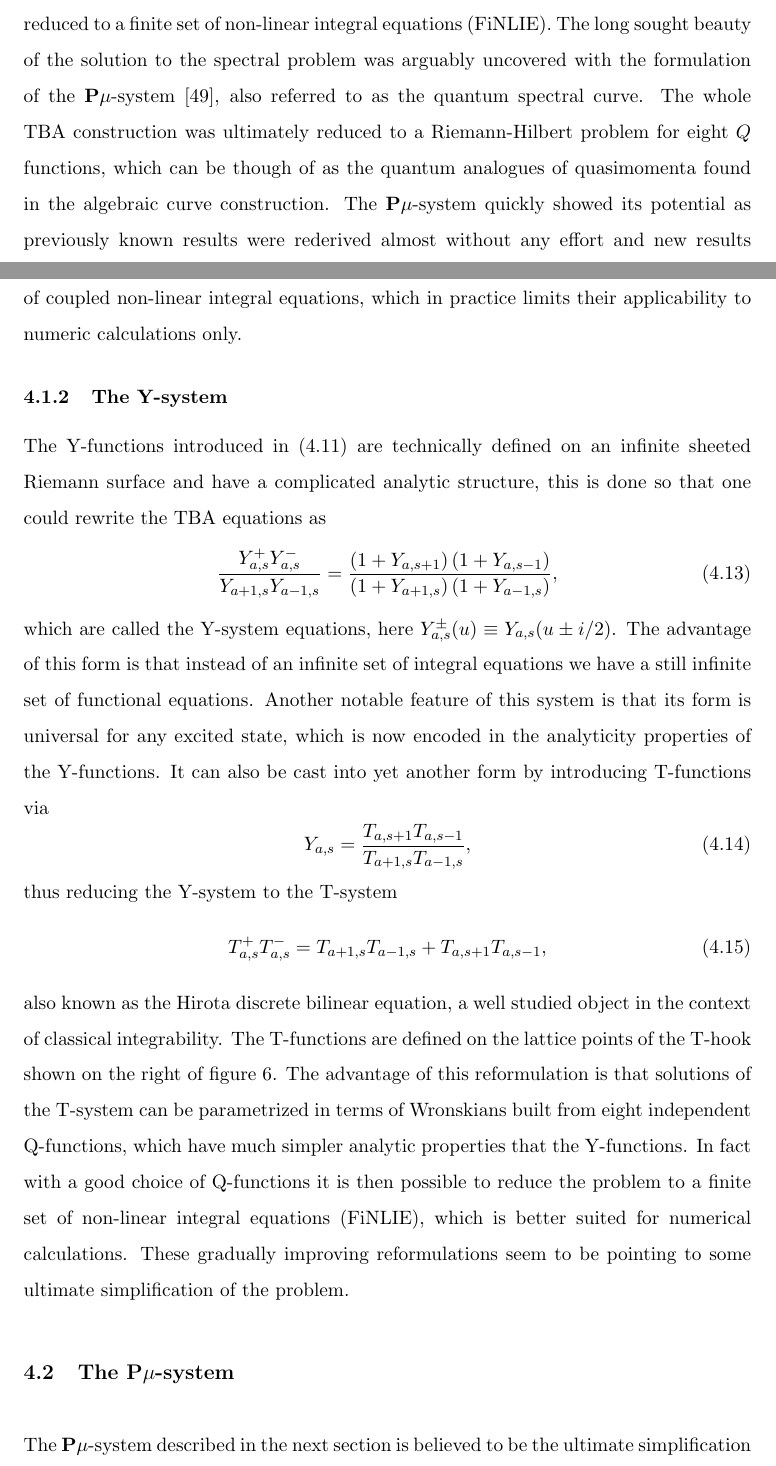
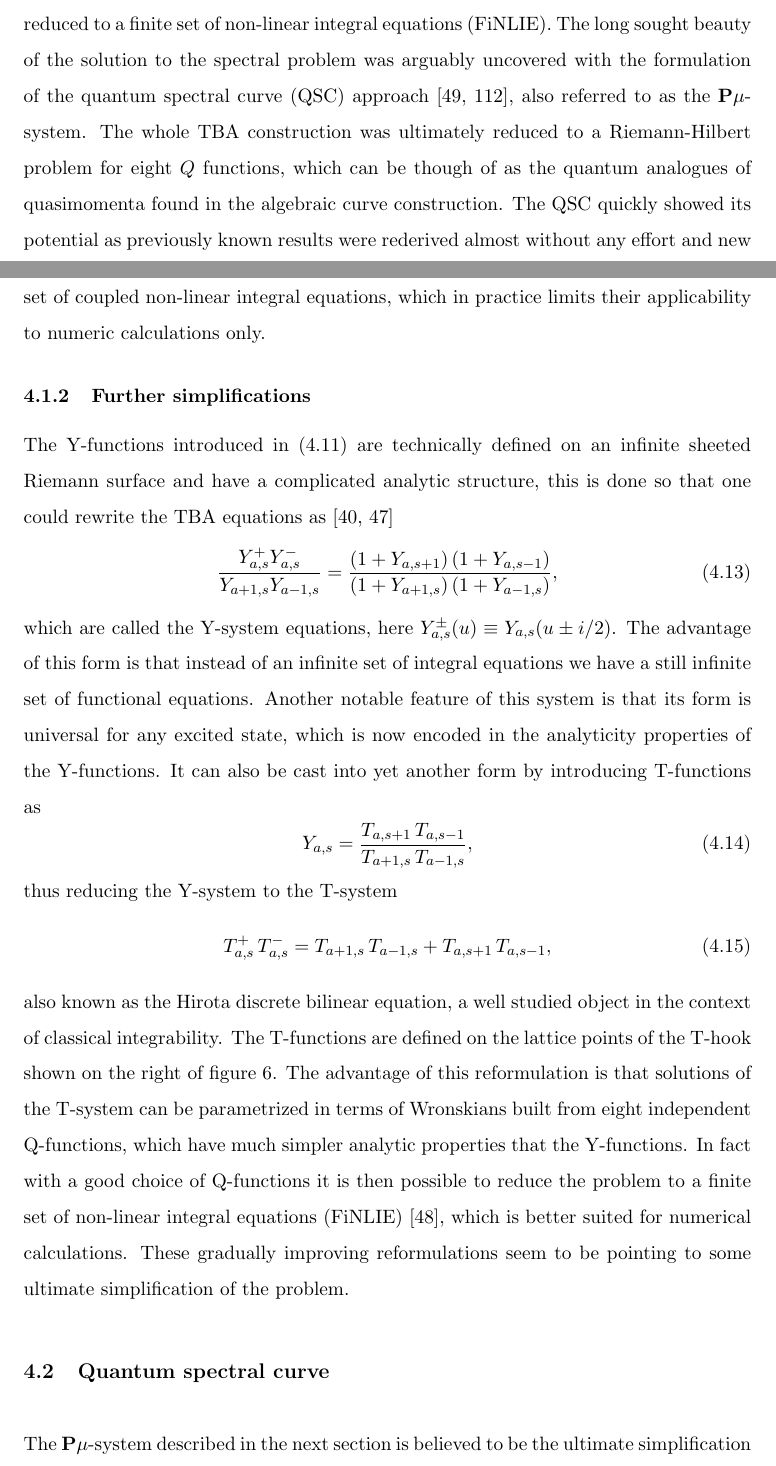
Before and after one commit to sauliusvl/phd-thesis, a LaTeX document (text/main.tex, which reads text/exact.tex, text/introduction.tex): two parts of pages 12 and 62 of 144, joined at a grey line, cut so that both start at the same text. Compiled offline with pdfLaTeX.

Commit message:
small fixes

```diff
--- a/text/exact.tex
+++ b/text/exact.tex
@@ -228,30 +228,30 @@ It is highly non-trivial to actually find the correct analytic continuation that
 Another obvious difficulty is the fact that the TBA equations \eq{eq:tba_final} are an infinite set of coupled non-linear integral equations, which in practice limits their applicability to numeric calculations only.
 
 
-\subsubsection{The Y-system}
-
-The Y-functions introduced in \eq{eq:tba_final} are technically defined on an infinite sheeted Riemann surface and have a complicated analytic structure, this is done so that one could rewrite the TBA equations as
+\subsubsection{Further simplifications}
+
+The Y-functions introduced in \eq{eq:tba_final} are technically defined on an infinite sheeted Riemann surface and have a complicated analytic structure, this is done so that one could rewrite the TBA equations as \cite{Gromov:2009bc, Cavaglia:2010nm}
 \beq
 	\frac{Y_{a,s}^{+} Y_{a,s}^{-}}{Y_{a+1,s} Y_{a-1,s}} = \frac{\(1+Y_{a,s+1}\)\(1+Y_{a,s-1}\)}{\(1+Y_{a+1,s}\)\(1+Y_{a-1,s}\)},
 \eeq
 which are called the Y-system equations, here $Y^\pm_{a,s}(u) \equiv Y_{a,s}(u \pm i/2)$.
 The advantage of this form is that instead of an infinite set of integral equations we have a still infinite set of functional equations.
 Another notable feature of this system is that its form is universal for any excited state, which is now encoded in the analyticity properties of the Y-functions.
-It can also be cast into yet another form by introducing T-functions via
-\beq
-	Y_{a,s} = \frac{T_{a,s+1} T_{a,s-1}}{T_{a+1,s} T_{a-1,s}},
+It can also be cast into yet another form by introducing T-functions as
+\beq
+	Y_{a,s} = \frac{T_{a,s+1} \, T_{a,s-1}}{T_{a+1,s} \, T_{a-1,s}},
 \eeq
 thus reducing the Y-system to the T-system
 \beq
-	T_{a,s}^+ T_{a,s}^- = T_{a+1,s} T_{a-1,s} + T_{a,s+1} T_{a,s-1},
+	T_{a,s}^+ \, T_{a,s}^- = T_{a+1,s} \, T_{a-1,s} + T_{a,s+1} \,  T_{a,s-1},
 \eeq
 also known as the Hirota discrete bilinear equation, a well studied object in the context of classical integrability.
 The T-functions are defined on the lattice points of the T-hook shown on the right of figure \ref{fig:yt_hooks}.
 The advantage of this reformulation is that solutions of the T-system can be parametrized in terms of Wronskians built from eight independent Q-functions, which have much simpler analytic properties that the Y-functions.
-In fact with a good choice of Q-functions it is then possible to reduce the problem to a finite set of non-linear integral equations (FiNLIE), which is better suited for numerical calculations.
+In fact with a good choice of Q-functions it is then possible to reduce the problem to a finite set of non-linear integral equations (FiNLIE) \cite{Gromov:2011cx}, which is better suited for numerical calculations.
 These gradually improving reformulations seem to be pointing to some ultimate simplification of the problem.
 
-\subsection{The $\pmu$-system}
+\subsection{Quantum spectral curve}
 \label{sec:pmu_system}
 
 The $\pmu$-system described in the next section is believed to be the ultimate simplification of the solution to the spectral problem of $\N=4$ super Yang-Mills.
--- a/text/introduction.tex
+++ b/text/introduction.tex
@@ -209,16 +209,15 @@ Cases such as the $\mathfrak{sl}(2)$ sector of the theory, containing the Konish
 From the very beginning alternative formulations of the solution were being proposed.
 An infinite set of non-linear functional equations, the so called Y-system was proposed already in \cite{Gromov:2009bc}, later completed with analytical constraints coming from the TBA equations \cite{Cavaglia:2010nm}.
 Connections of the Y-system with the Hirota bilinear relation were later explored in \cite{Gromov:2011cx} and the Y-system was reduced to a finite set of non-linear integral equations (FiNLIE).
-The long sought beauty of the solution to the spectral problem was arguably uncovered with the formulation of the $\pmu$-system \cite{Gromov:2013pga}, also referred to as the quantum spectral curve.
+The long sought beauty of the solution to the spectral problem was arguably uncovered with the formulation of the quantum spectral curve (QSC) approach \cite{Gromov:2013pga,Gromov:2014caa}, also referred to as the $\pmu$-system.
 The whole TBA construction was ultimately reduced to a Riemann-Hilbert problem for eight $Q$ functions, which can be though of as the quantum analogues of quasimomenta found in the algebraic curve construction.
-The $\pmu$-system quickly showed its potential as previously known results were rederived almost without any effort and new results were being rapidly discovered \cite{Gromov:2013qga, Gromov:2014bva}.
+The QSC quickly showed its potential as previously known results were rederived almost without any effort and new results were being rapidly discovered \cite{Gromov:2013qga, Gromov:2014bva}.
 
 Thus one can safely say that the spectral problem in $\N=4$ SYM is by now very well understood with numerical results readily available and deeper understanding of the structure being within reach.
 Integrability methods have also been useful in other areas such as three point functions \cite{Escobedo:2010xs, Gromov:2012vu} and scattering amplitudes \cite{Drummond:2010km, Alday:2010kn}, however the situation there is still not as complete.
 Having witnessed the successful resolution of the spectral problem it appears that $\N=4$ SYM is within reach of being solved completely.
 If this programme were to be successfully carried out it would be the first example of a four dimensional interacting quantum field theory being solved exactly.
 Undoubtedly this would provide a huge boost to our understanding of QFTs in general and hopefully bring us closed to solving QCD.
-
 
 It turns out that $\N=4$ SYM is not the only example of an integrable supersymmetric gauge theory having a dual string description.
 Probably the most famous example involves the so called ABJM theory, proposed by Aharony, Bergman, Jafferis and Maldacena \cite{Aharony:2008ug}, following \cite{Schwarz:2004yj, Bagger:2006sk, Gaiotto:2007qi}.
```
Also changed, not shown: text/abstract.tex (+1 -1 lines), thesis.pdf, text/exact.tex (16 more changed lines), text/introduction.tex (10 more changed lines).
